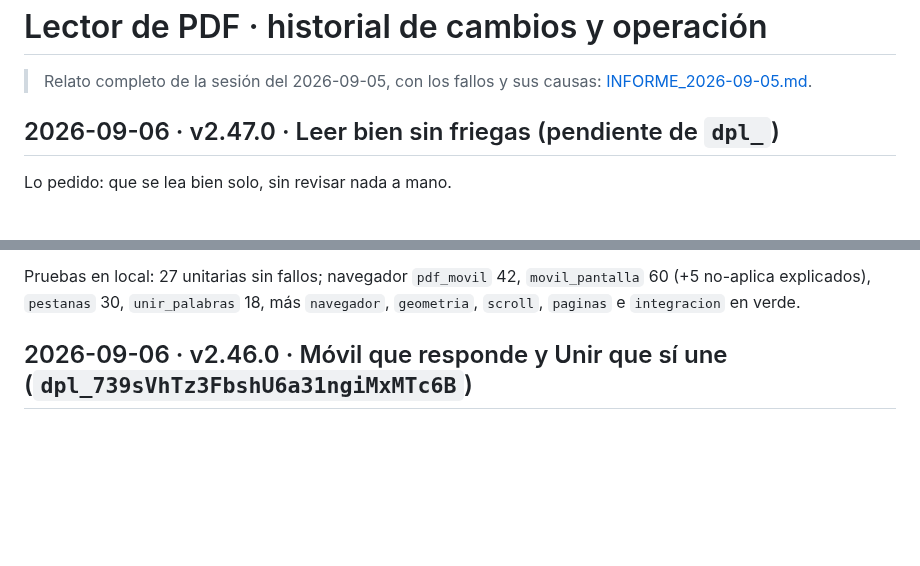
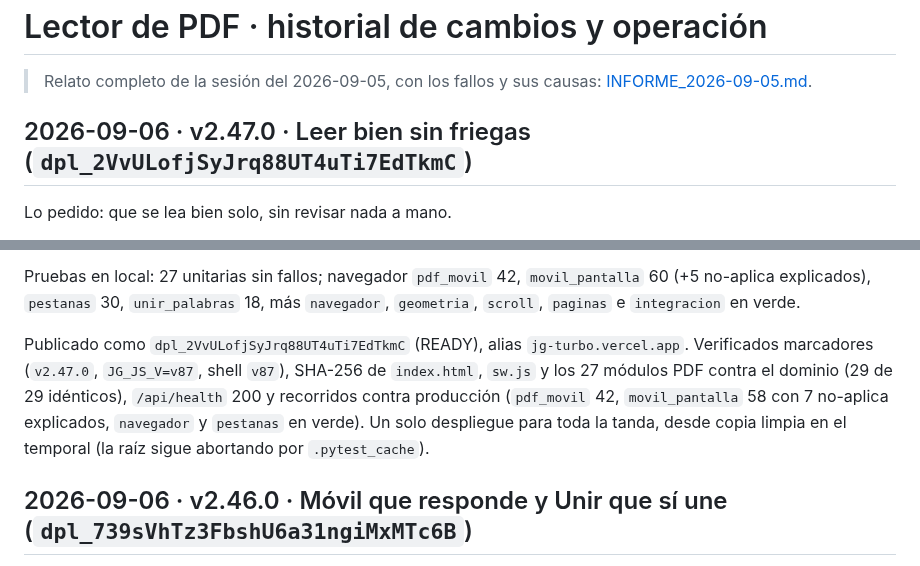
Before and after one commit to JHONCOD24/jg-turbo, a Markdown page: CAMBIOS_PDF.md, 2 parts joined by grey strips. Rendered like a GitHub page; blank space fills up the shorter version.

Commit message:
docs: anotar dpl_2VvULofjSyJrq88UT4uTi7EdTkmC v2.47.0 verificado en prod

```diff
--- a/CAMBIOS_PDF.md
+++ b/CAMBIOS_PDF.md
@@ -3,7 +3,7 @@
 > Relato completo de la sesión del 2026-09-05, con los fallos y sus causas:
 > [INFORME_2026-09-05.md](INFORME_2026-09-05.md).
 
-## 2026-09-06 · v2.47.0 · Leer bien sin friegas (pendiente de `dpl_`)
+## 2026-09-06 · v2.47.0 · Leer bien sin friegas (`dpl_2VvULofjSyJrq88UT4uTi7EdTkmC`)
 
 Lo pedido: que se lea bien solo, sin revisar nada a mano.
 
@@ -27,6 +27,14 @@ Lo pedido: que se lea bien solo, sin revisar nada a mano.
 Pruebas en local: 27 unitarias sin fallos; navegador `pdf_movil` 42,
 `movil_pantalla` 60 (+5 no-aplica explicados), `pestanas` 30, `unir_palabras`
 18, más `navegador`, `geometria`, `scroll`, `paginas` e `integracion` en verde.
+
+Publicado como `dpl_2VvULofjSyJrq88UT4uTi7EdTkmC` (READY), alias
+`jg-turbo.vercel.app`. Verificados marcadores (`v2.47.0`, `JG_JS_V=v87`, shell
+`v87`), SHA-256 de `index.html`, `sw.js` y los 27 módulos PDF contra el dominio
+(29 de 29 idénticos), `/api/health` 200 y recorridos contra producción
+(`pdf_movil` 42, `movil_pantalla` 58 con 7 no-aplica explicados, `navegador` y
+`pestanas` en verde). Un solo despliegue para toda la tanda, desde copia limpia
+en el temporal (la raíz sigue abortando por `.pytest_cache`).
 
 ## 2026-09-06 · v2.46.0 · Móvil que responde y Unir que sí une (`dpl_739sVhTz3FbshU6a31ngiMxMTc6B`)
 
```
Also changed, not shown: DOCUMENTACION_DESPLIEGUE.md (+9 -0 lines).
